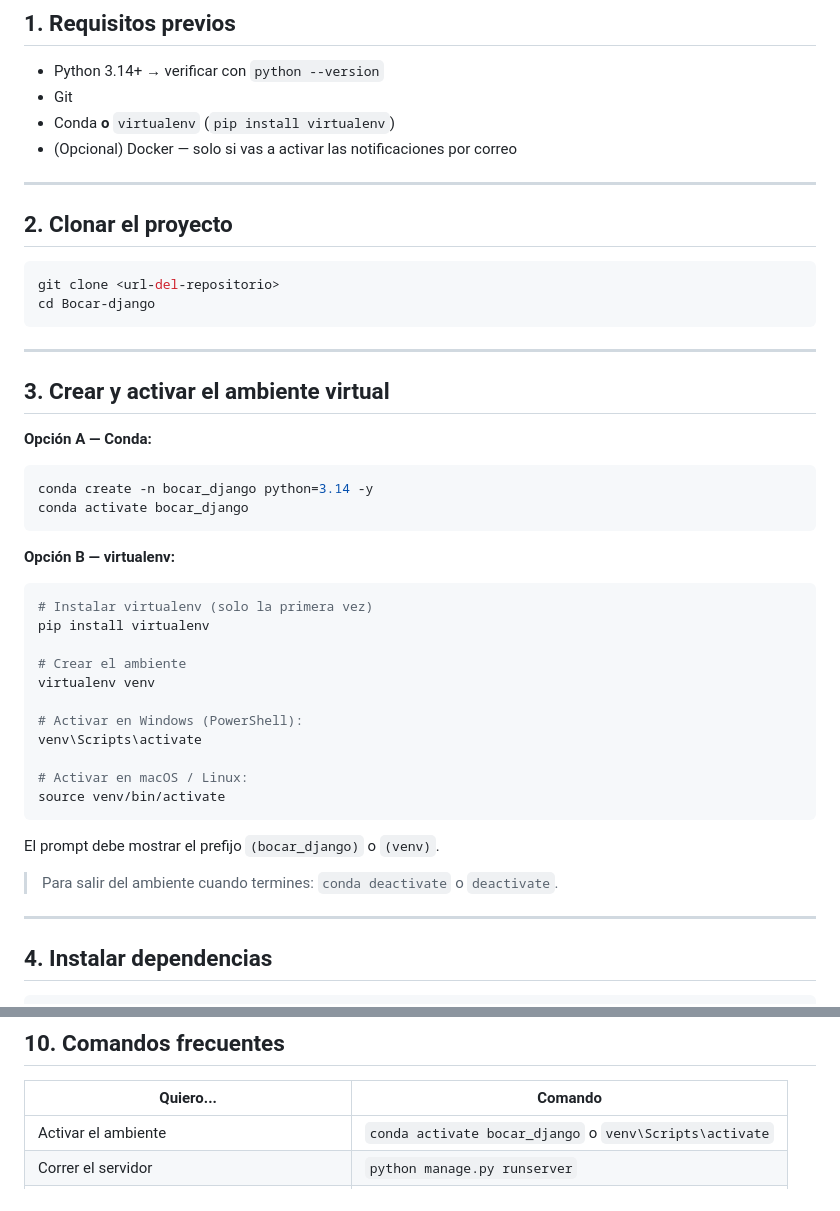
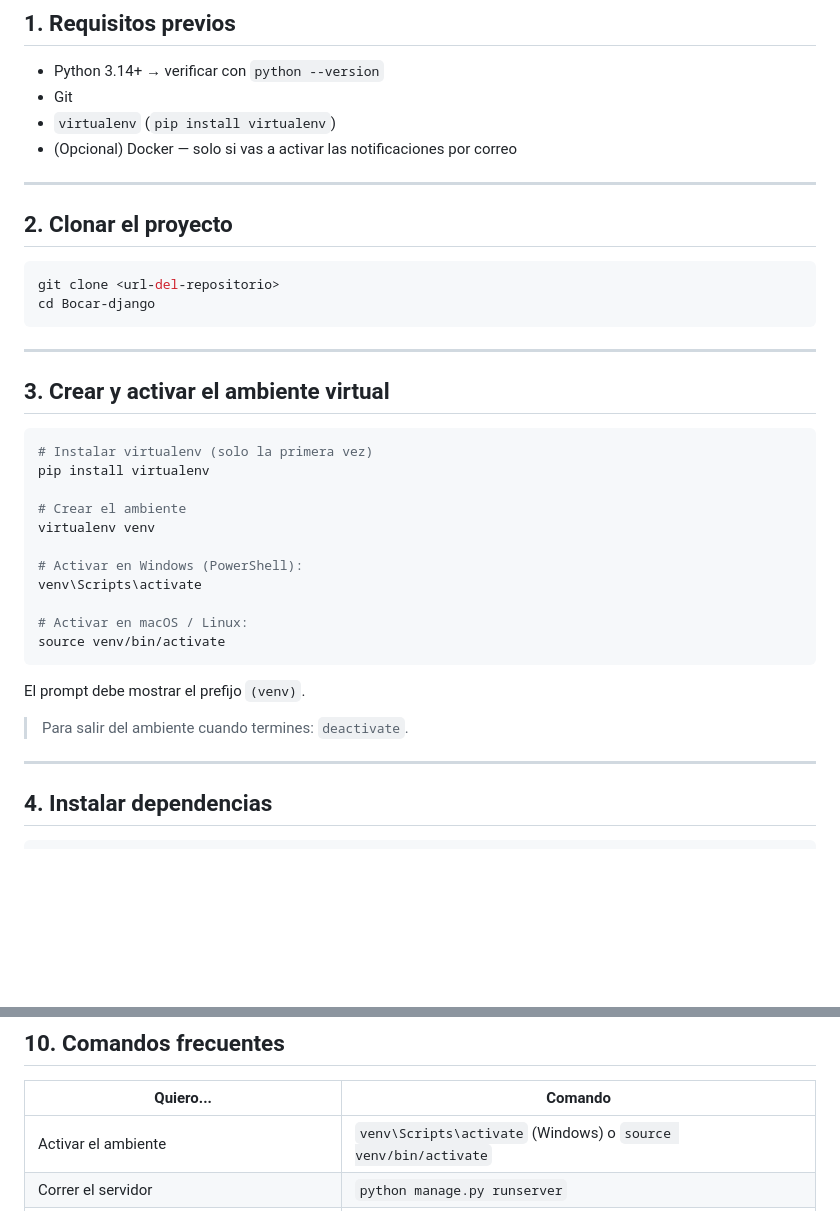
Before and after one commit to Soda-Pops/Bocar-django, a Markdown page: docs/Guia_Usuario.md, 2 parts joined by grey strips. GitHub-like rendering; blank space fills up the shorter version.

Commit message:
Actualizacion de documentacion 3

````diff
--- a/docs/Guia_Usuario.md
+++ b/docs/Guia_Usuario.md
@@ -26,7 +26,7 @@
 
 - Python 3.14+ → verificar con `python --version`
 - Git
-- Conda **o** `virtualenv` (`pip install virtualenv`)
+- `virtualenv` (`pip install virtualenv`)
 - (Opcional) Docker — solo si vas a activar las notificaciones por correo
 
 ---
@@ -42,15 +42,6 @@ cd Bocar-django
 
 ## 3. Crear y activar el ambiente virtual
 
-**Opción A — Conda:**
-
-```bash
-conda create -n bocar_django python=3.14 -y
-conda activate bocar_django
-```
-
-**Opción B — virtualenv:**
-
 ```bash
 # Instalar virtualenv (solo la primera vez)
 pip install virtualenv
@@ -65,9 +56,9 @@ venv\Scripts\activate
 source venv/bin/activate
 ```
 
-El prompt debe mostrar el prefijo `(bocar_django)` o `(venv)`.
+El prompt debe mostrar el prefijo `(venv)`.
 
-> Para salir del ambiente cuando termines: `conda deactivate` o `deactivate`.
+> Para salir del ambiente cuando termines: `deactivate`.
 
 ---
 
@@ -185,7 +176,7 @@ El worker debe mostrar `celery@<host> ready.`
 
 | Quiero... | Comando |
 |---|---|
-| Activar el ambiente | `conda activate bocar_django` o `venv\Scripts\activate` |
+| Activar el ambiente | `venv\Scripts\activate` (Windows) o `source venv/bin/activate` |
 | Correr el servidor | `python manage.py runserver` |
 | Generar migraciones tras cambiar un modelo | `python manage.py makemigrations` |
 | Aplicar migraciones | `python manage.py migrate` |
````
Also changed, not shown: README.MD (+1 -7 lines).
